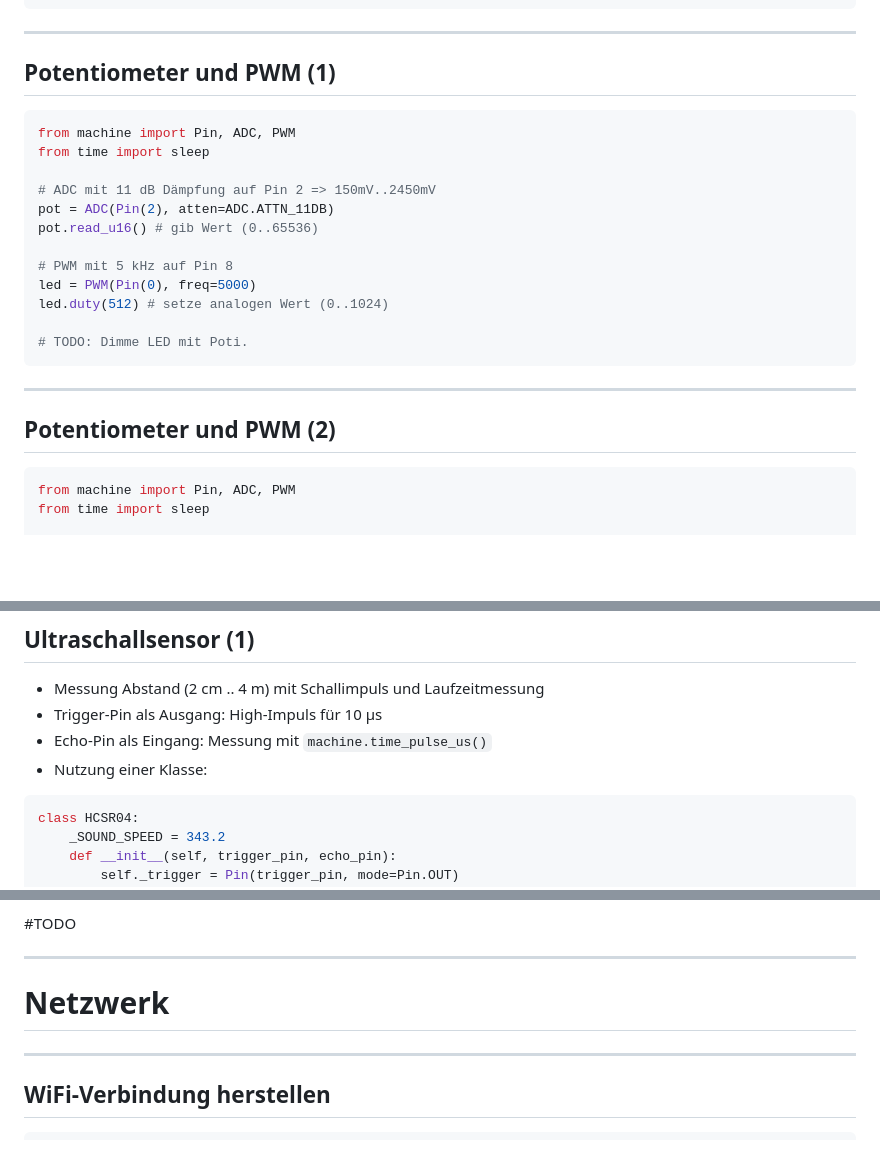
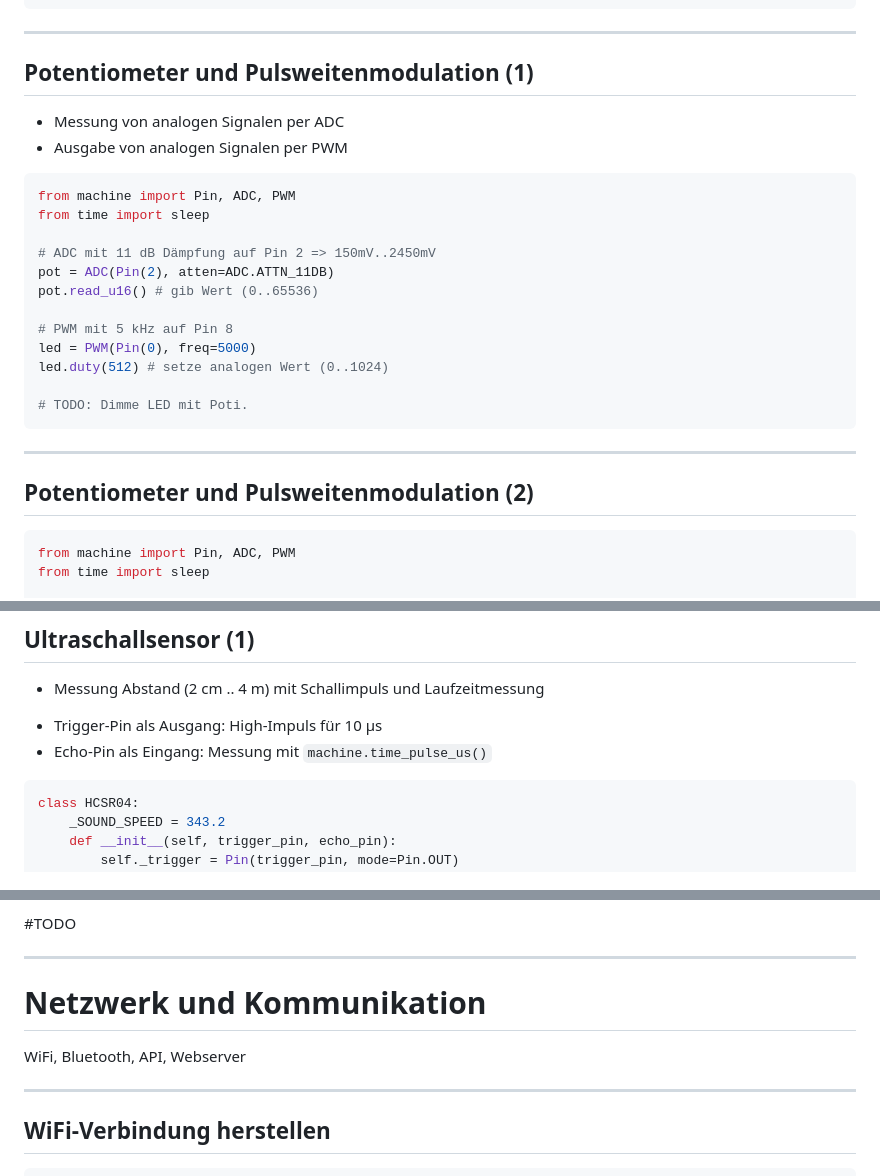
Before and after one commit to st31ny/micropython-workshop, a Markdown page: presentation.md, 3 parts joined by grey strips. GitHub-like rendering; blank space fills up the shorter version.

````diff
--- a/presentation.md
+++ b/presentation.md
@@ -205,11 +197,15 @@ while True:
 
 ---
 
-## Potentiometer und PWM (1)
+## Potentiometer und Pulsweitenmodulation (1)
 
 <!--
 interne Referenzspannung 1.1 V
 -->
+
+- Messung von analogen Signalen per ADC
+- Ausgabe von analogen Signalen per PWM
+
 ```py
 from machine import Pin, ADC, PWM
 from time import sleep
@@ -236,7 +232,7 @@ Hardware:
 
 ---
 
-## Potentiometer und PWM (2)
+## Potentiometer und Pulsweitenmodulation (2)
 
 ```py
 from machine import Pin, ADC, PWM
@@ -316,9 +312,8 @@ Sprachkonstrukte:
 ## Ultraschallsensor (1)
 
 - Messung Abstand (2 cm .. 4 m) mit Schallimpuls und Laufzeitmessung
-- Trigger-Pin als Ausgang: High-Impuls für 10 μs
-- Echo-Pin als Eingang: Messung mit `machine.time_pulse_us()`
-- Nutzung einer Klasse:
+* Trigger-Pin als Ausgang: High-Impuls für 10 μs
+* Echo-Pin als Eingang: Messung mit `machine.time_pulse_us()`
 
 ```py
 class HCSR04:
@@ -520,10 +525,12 @@ Hardware:
 
 ---
 
-# Netzwerk
+# Netzwerk und Kommunikation
+
+WiFi, Bluetooth, API, Webserver
 
 <!--
-footer: Netzwerk
+header: MicroPython: Netzwerk und Kommunikation
 -->
 
 ---
````
Also changed, not shown: other parts of presentation.md (+33 -50 lines), README.md (+2 -0 lines).
